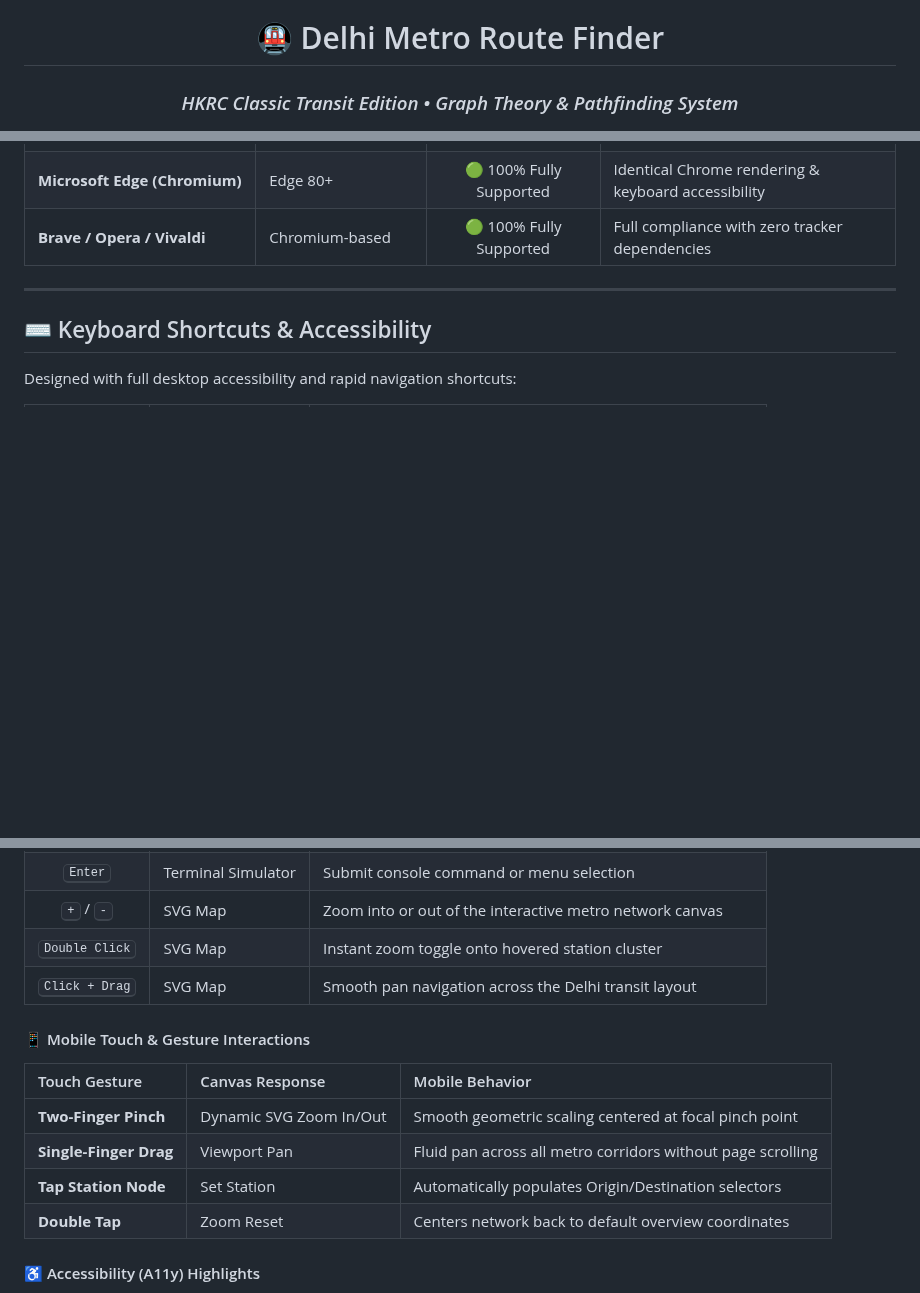
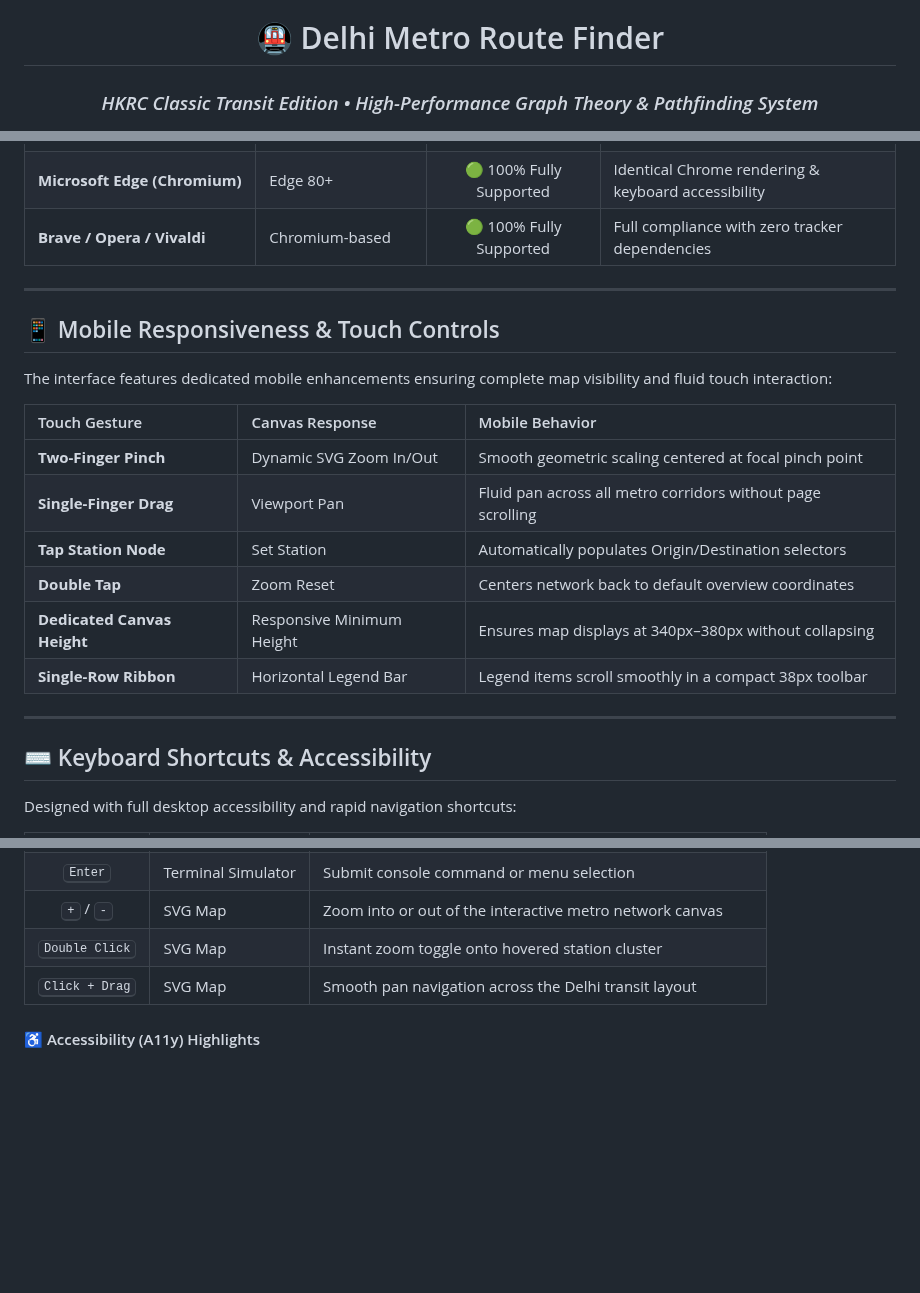
Before and after one commit to Harshkumar2306/metro-route-finder-, a Markdown page: README.md, 3 parts joined by grey strips. GitHub-like rendering; blank space fills up the shorter version.

```diff
--- a/README.md
+++ b/README.md
@@ -1,7 +1,7 @@
 <div align="center">
 
 # 🚇 Delhi Metro Route Finder
-### *HKRC Classic Transit Edition • Graph Theory & Pathfinding System*
+### *HKRC Classic Transit Edition • High-Performance Graph Theory & Pathfinding System*
 
 [![Live Demo](https://img.shields.io/badge/Live%20Demo-Vercel-black?style=for-the-badge&logo=vercel&logoColor=white)](https://metro-route-finder-beige.vercel.app/)
 [![GitHub Repo](https://img.shields.io/badge/GitHub-Repository-181717?style=for-the-badge&logo=github&logoColor=white)](https://github.com/Harshkumar2306/metro-route-finder-)
@@ -533,6 +570,21 @@ The web application is engineered with pure standard web APIs, ensuring seamless
 
 ---
 
+## 📱 Mobile Responsiveness & Touch Controls
+
+The interface features dedicated mobile enhancements ensuring complete map visibility and fluid touch interaction:
+
+| Touch Gesture | Canvas Response | Mobile Behavior |
+| :--- | :--- | :--- |
+| **Two-Finger Pinch** | Dynamic SVG Zoom In/Out | Smooth geometric scaling centered at focal pinch point |
+| **Single-Finger Drag** | Viewport Pan | Fluid pan across all metro corridors without page scrolling |
+| **Tap Station Node** | Set Station | Automatically populates Origin/Destination selectors |
+| **Double Tap** | Zoom Reset | Centers network back to default overview coordinates |
+| **Dedicated Canvas Height** | Responsive Minimum Height | Ensures map displays at 340px–380px without collapsing |
+| **Single-Row Ribbon** | Horizontal Legend Bar | Legend items scroll smoothly in a compact 38px toolbar |
+
+---
+
 ## ⌨️ Keyboard Shortcuts & Accessibility
 
 Designed with full desktop accessibility and rapid navigation shortcuts:
@@ -544,15 +596,6 @@ Designed with full desktop accessibility and rapid navigation shortcuts:
 | <kbd>+</kbd> / <kbd>-</kbd> | SVG Map | Zoom into or out of the interactive metro network canvas |
 | <kbd>Double Click</kbd> | SVG Map | Instant zoom toggle onto hovered station cluster |
 | <kbd>Click + Drag</kbd>| SVG Map | Smooth pan navigation across the Delhi transit layout |
-
-#### 📱 Mobile Touch & Gesture Interactions
-
-| Touch Gesture | Canvas Response | Mobile Behavior |
-| :--- | :--- | :--- |
-| **Two-Finger Pinch** | Dynamic SVG Zoom In/Out | Smooth geometric scaling centered at focal pinch point |
-| **Single-Finger Drag** | Viewport Pan | Fluid pan across all metro corridors without page scrolling |
-| **Tap Station Node** | Set Station | Automatically populates Origin/Destination selectors |
-| **Double Tap** | Zoom Reset | Centers network back to default overview coordinates |
 
 #### ♿ Accessibility (A11y) Highlights
 - **High-Contrast Dark Theme**: WCAG AAA compliant text contrast ratios for readability against dark subway maps.
```
Also changed, not shown: other parts of README.md (+75 -38 lines).
